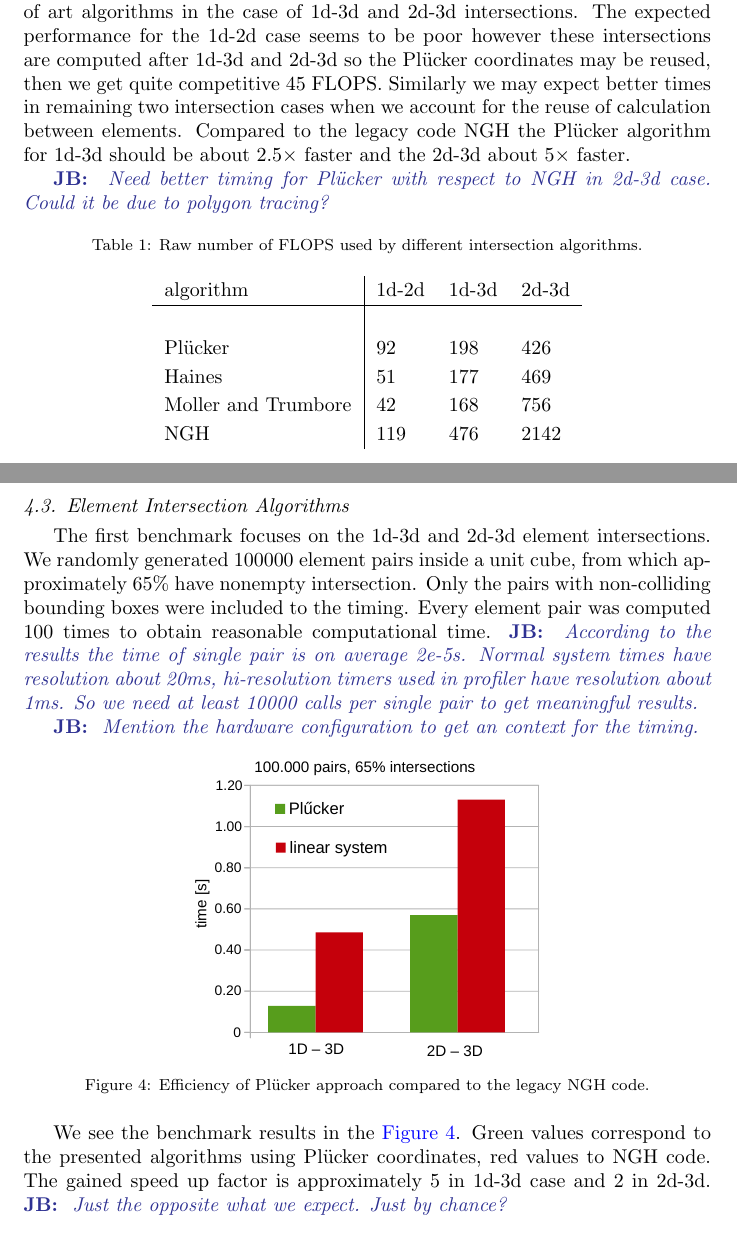
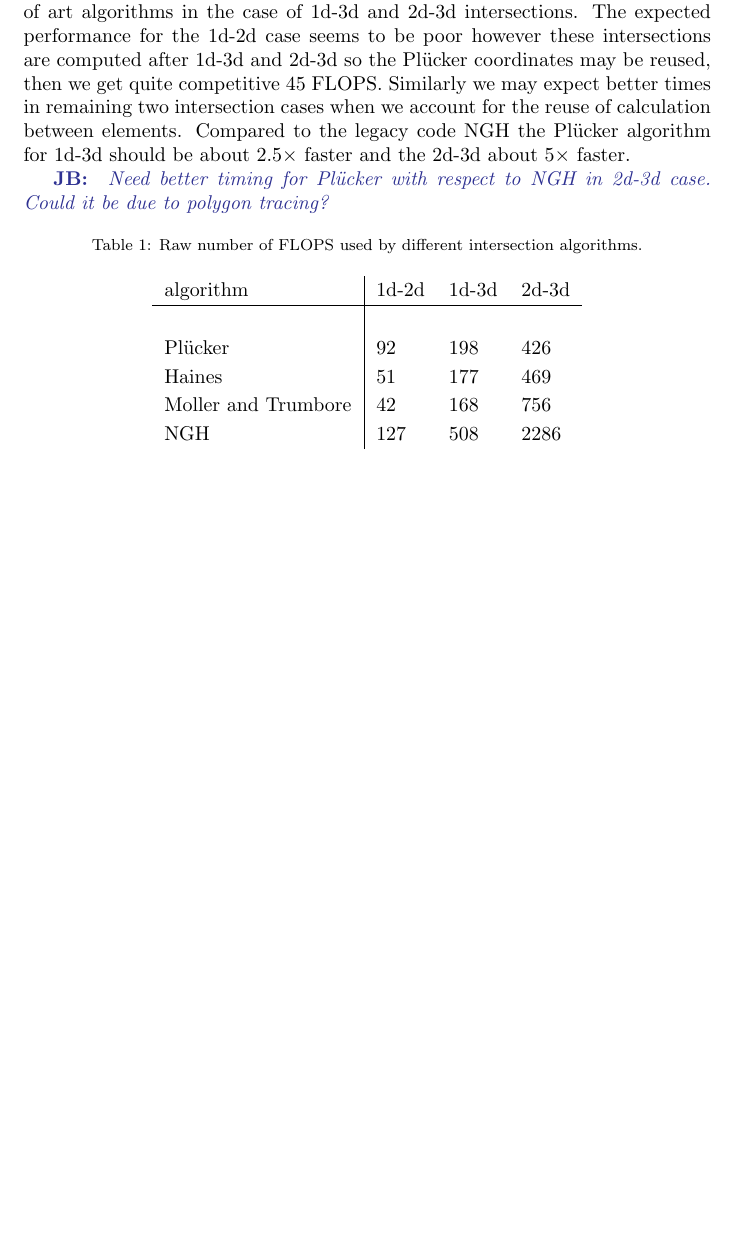
Before and after one commit to jbrezmorf/16_paper_intersections, a LaTeX paper (paper_intersections.tex): two parts of pages 14 and 15 of 19 before the commit and part of page 14 of 19 after it, the two joined at a grey line, cut so that both start at the same text, the shorter picture padded with empty space. Compiled offline with pdfLaTeX.

Commit message:
remove element benchmarks

```diff
--- a/paper_intersections.tex
+++ b/paper_intersections.tex
@@ -977,66 +977,33 @@ Compared to the legacy code \ngh the \plucker algorithm for 1d-3d should be abou
             \plucker           & 92            & 198           & 426\\
             Haines              & 51            & 177           & 469\\
             Moller and Trumbore & 42            & 168           & 756\\
-            \ngh                & 119           & 476           & 2142\\
+            \ngh                & 127           & 508           & 2286\\
     \end{tabular}
 
 \end{table}
 
 
 
-\subsection{Element Intersection Algorithms}
-The first benchmark focuses on the 1d-3d and 2d-3d element intersections. We randomly generated
-100000 element pairs inside a unit cube, from which approximately 65\% have nonempty intersection.
-Only the pairs with non-colliding bounding boxes were included to the timing.
-Every element pair was computed 100 times to obtain reasonable computational time.
-\noteJB{According to the results the time of single pair is on average 2e-5s. Normal system times have resolution about 20ms, hi-resolution timers
-used in profiler have resolution about 1ms. So we need at least 10000 calls per single pair to get meaningful results.}
-
-\noteJB{Mention the hardware configuration to get an context for the timing.}
-
-% \vspace{2ex}
-% \begin{minipage}{\textwidth}
+% \subsection{Element Intersection Algorithms}
+% The first benchmark focuses on the 1d-3d and 2d-3d element intersections. We randomly generated
+% 100000 element pairs inside a unit cube, from which approximately 65\% have nonempty intersection.
+% Only the pairs with non-colliding bounding boxes were included to the timing.
+% Every element pair was computed 100 times to obtain reasonable computational time.
+% \noteJB{According to the results the time of single pair is on average 2e-5s. Normal system times have resolution about 20ms, hi-resolution timers
+% used in profiler have resolution about 1ms. So we need at least 10000 calls per single pair to get meaningful results.}
+%
+% \noteJB{Mention the hardware configuration to get an context for the timing.}
+%
+% \begin{figure}[!htb]
 %     \centering
-%     \hspace{-30pt}
-%   \begin{minipage}[b]{0.44\textwidth}
-%     \centering
-%     \renewcommand{\arraystretch}{1.2}
-%     \begin{tabular}[b]{l|l}
-%             algorithm, 2d-3d& FLOPs\\
-%                       & estimate\\
-%             \hline\\
-%             parametric plane & 585\\
-%             normal plane (reuse) & 765\\
-%             Moller and Trumbore & 783\\
-%             Pl\"ucker (reuse) & 306
-%     \end{tabular}
-%     \captionof{table}{Estimation of floating point operations count and comparison of different approaches.
-%                       Only 2d-3d case considered.}
-%     \label{tab:fundamental_flops}
-%     \notePE{comment on different strategies}\noteJB{Rather put into text. I shall comment that.}
-%   \end{minipage}
-%   \hfil
-%   \begin{minipage}[b]{0.5\textwidth}
-%     \centering
-%     \includegraphics[width=\textwidth]{\figpath intersections_fundamental_speed.pdf}
+%     \includegraphics[width=0.5\textwidth]{\figpath intersections_fundamental_speed.pdf}
+%     \caption{Efficiency of \plucker approach compared to the legacy \ngh code.}
+%     \label{fig:fundamental_speed}
+% \end{figure}
 %
-%     \captionof{figure}{Efficiency of \plucker approach compared to the legacy \ngh code.}
-%     \label{fig:fundamental_speed}
-%     \end{minipage}
-% \end{minipage}
-% \vspace{2ex}
-
-
-\begin{figure}[!htb]
-    \centering
-    \includegraphics[width=0.5\textwidth]{\figpath intersections_fundamental_speed.pdf}
-    \caption{Efficiency of \plucker approach compared to the legacy \ngh code.}
-    \label{fig:fundamental_speed}
-\end{figure}
-
-We see the benchmark results in the \fig{fig:fundamental_speed}. Green values correspond to the presented algorithms
-using \plucker coordinates, red values to \ngh code. The gained speed up factor is approximately 5 in 1d-3d case and 2 in 2d-3d.
-\noteJB{Just the opposite what we expect. Just by chance?}
+% We see the benchmark results in the \fig{fig:fundamental_speed}. Green values correspond to the presented algorithms
+% using \plucker coordinates, red values to \ngh code. The gained speed up factor is approximately 5 in 1d-3d case and 2 in 2d-3d.
+% \noteJB{Just the opposite what we expect. Just by chance?}
 
 \subsection{Global Mesh Intersections}
 The global mesh intersection algorithm for a composed mesh $\mathcal T$ presented in Section \ref{sec:front_advancing} has been
```
